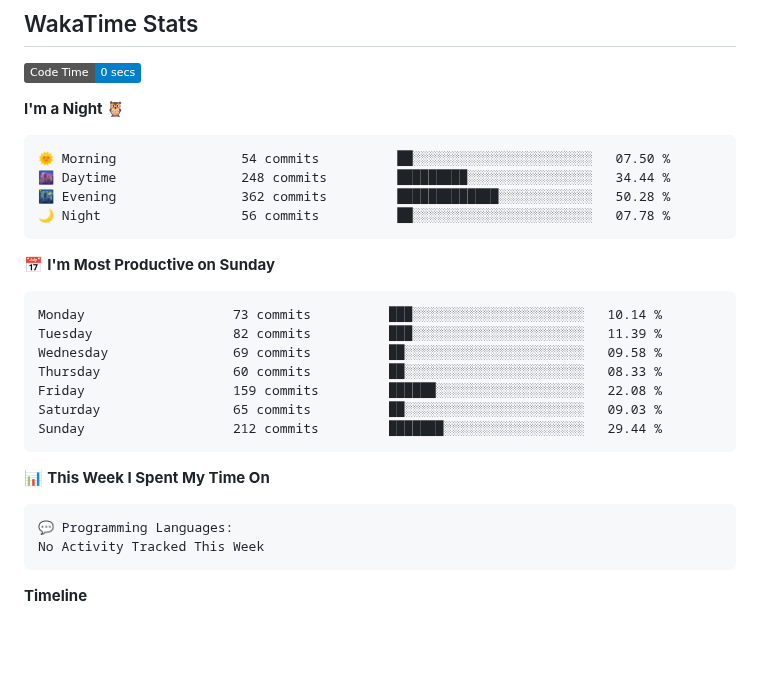
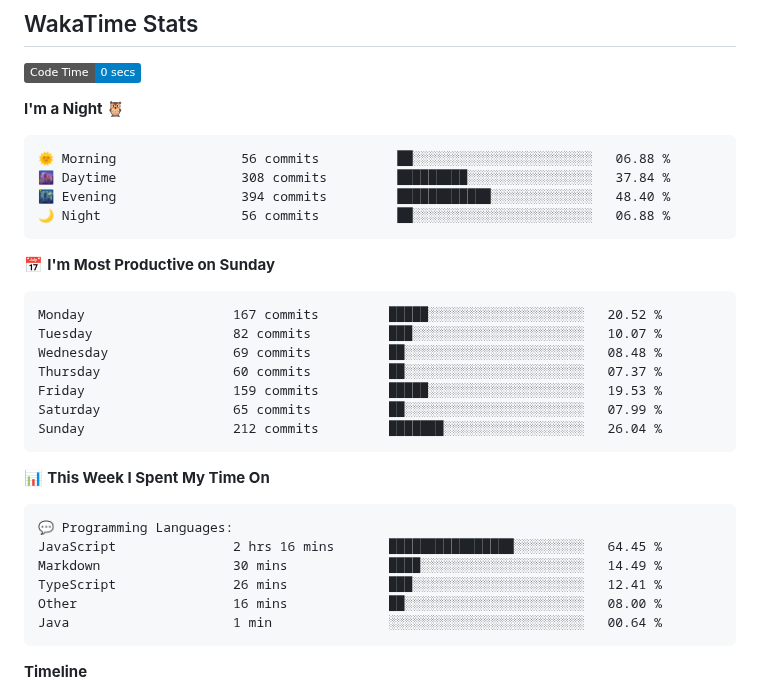
Before and after one commit to sumitahmed/sumitahmed, a Markdown page: README.md, the part around one of its changes. Drawn GitHub-style; badges without logos; blank space fills up the shorter version.

Commit message:
Updated with Dev Metrics

````diff
--- a/README.md
+++ b/README.md
@@ -119,21 +119,21 @@
 **I'm a Night 🦉**
 
 ```text
-🌞 Morning                54 commits          ██░░░░░░░░░░░░░░░░░░░░░░░   07.50 %
-🌆 Daytime                248 commits         █████████░░░░░░░░░░░░░░░░   34.44 %
-🌃 Evening                362 commits         █████████████░░░░░░░░░░░░   50.28 %
-🌙 Night                  56 commits          ██░░░░░░░░░░░░░░░░░░░░░░░   07.78 %
+🌞 Morning                56 commits          ██░░░░░░░░░░░░░░░░░░░░░░░   06.88 %
+🌆 Daytime                308 commits         █████████░░░░░░░░░░░░░░░░   37.84 %
+🌃 Evening                394 commits         ████████████░░░░░░░░░░░░░   48.40 %
+🌙 Night                  56 commits          ██░░░░░░░░░░░░░░░░░░░░░░░   06.88 %
 ```
 📅 **I'm Most Productive on Sunday**
 
 ```text
-Monday                   73 commits          ███░░░░░░░░░░░░░░░░░░░░░░   10.14 %
-Tuesday                  82 commits          ███░░░░░░░░░░░░░░░░░░░░░░   11.39 %
-Wednesday                69 commits          ██░░░░░░░░░░░░░░░░░░░░░░░   09.58 %
-Thursday                 60 commits          ██░░░░░░░░░░░░░░░░░░░░░░░   08.33 %
-Friday                   159 commits         ██████░░░░░░░░░░░░░░░░░░░   22.08 %
-Saturday                 65 commits          ██░░░░░░░░░░░░░░░░░░░░░░░   09.03 %
-Sunday                   212 commits         ███████░░░░░░░░░░░░░░░░░░   29.44 %
+Monday                   167 commits         █████░░░░░░░░░░░░░░░░░░░░   20.52 %
+Tuesday                  82 commits          ███░░░░░░░░░░░░░░░░░░░░░░   10.07 %
+Wednesday                69 commits          ██░░░░░░░░░░░░░░░░░░░░░░░   08.48 %
+Thursday                 60 commits          ██░░░░░░░░░░░░░░░░░░░░░░░   07.37 %
+Friday                   159 commits         █████░░░░░░░░░░░░░░░░░░░░   19.53 %
+Saturday                 65 commits          ██░░░░░░░░░░░░░░░░░░░░░░░   07.99 %
+Sunday                   212 commits         ███████░░░░░░░░░░░░░░░░░░   26.04 %
 ```
 
 
@@ -141,7 +141,11 @@ Sunday                   212 commits         ███████░░░░
 
 ```text
 💬 Programming Languages:
-No Activity Tracked This Week
+JavaScript               2 hrs 16 mins       ████████████████░░░░░░░░░   64.45 %
+Markdown                 30 mins             ████░░░░░░░░░░░░░░░░░░░░░   14.49 %
+TypeScript               26 mins             ███░░░░░░░░░░░░░░░░░░░░░░   12.41 %
+Other                    16 mins             ██░░░░░░░░░░░░░░░░░░░░░░░   08.00 %
+Java                     1 min               ░░░░░░░░░░░░░░░░░░░░░░░░░   00.64 %
 ```
 
 **Timeline**
````
Also changed, not shown: other parts of README.md (+1 -1 lines), assets/bar_graph.png.
